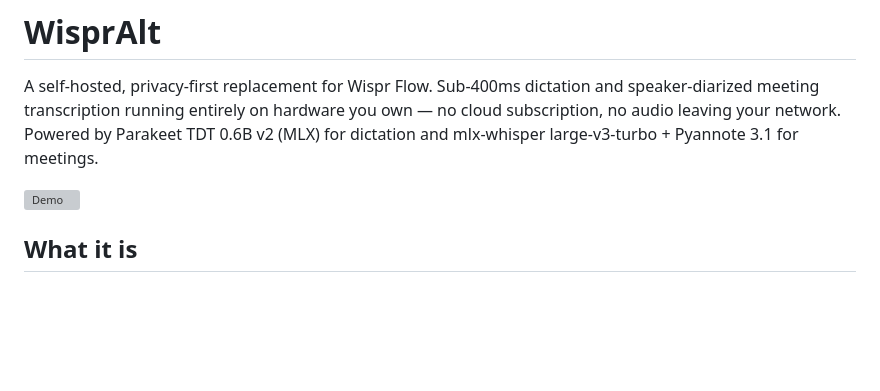
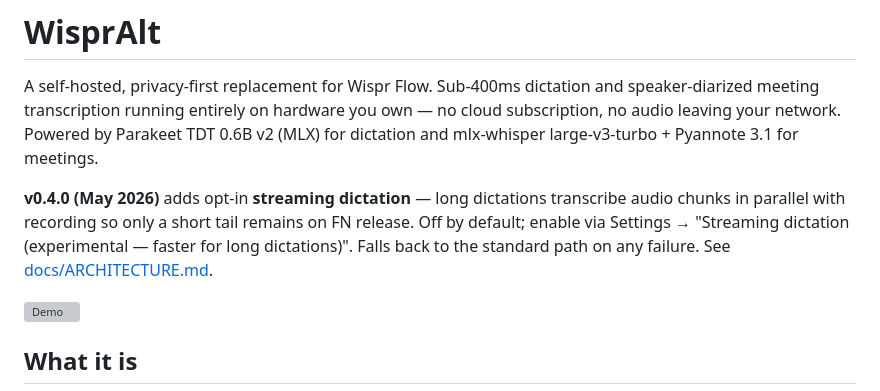
Before and after one commit to omdiidi/miniWhisper, a Markdown page: README.md, the part around the change. Rendered like a GitHub page; blank space fills up the shorter version; grey boxes are pictures that could not be loaded.

Commit message:
docs(readme): add v0.4.0 streaming dictation feature note
Co-Authored-By: Claude Opus 4.7 (1M context) <noreply@anthropic.com>

```diff
--- a/README.md
+++ b/README.md
@@ -1,6 +1,8 @@
 # WisprAlt
 
 A self-hosted, privacy-first replacement for Wispr Flow. Sub-400ms dictation and speaker-diarized meeting transcription running entirely on hardware you own — no cloud subscription, no audio leaving your network. Powered by Parakeet TDT 0.6B v2 (MLX) for dictation and mlx-whisper large-v3-turbo + Pyannote 3.1 for meetings.
+
+**v0.4.0 (May 2026)** adds opt-in **streaming dictation** — long dictations transcribe audio chunks in parallel with recording so only a short tail remains on FN release. Off by default; enable via Settings → "Streaming dictation (experimental — faster for long dictations)". Falls back to the standard path on any failure. See [docs/ARCHITECTURE.md](docs/ARCHITECTURE.md#streaming-dictation-opt-in-experimental).
 
 ![Demo](docs/demo.gif)
 
```
